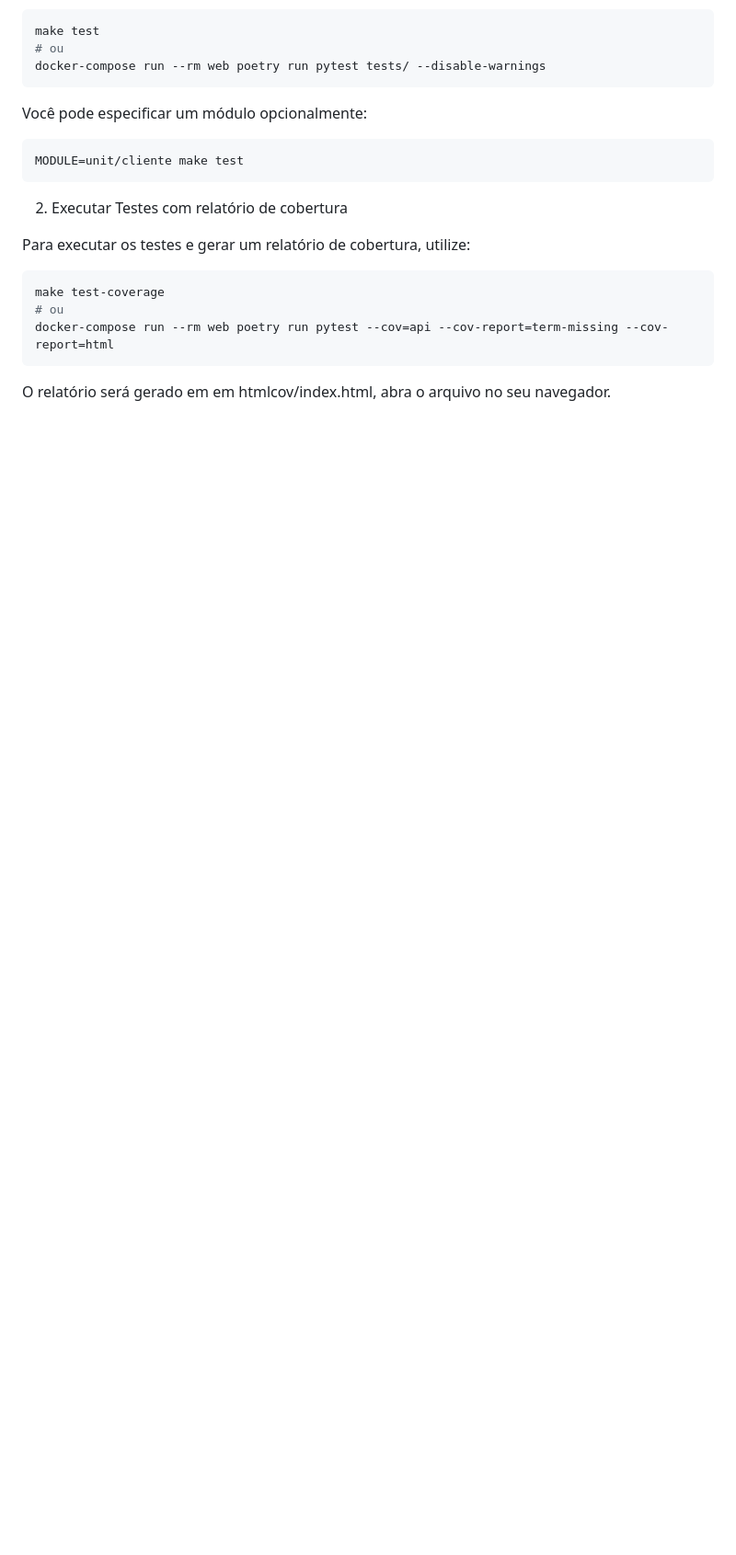
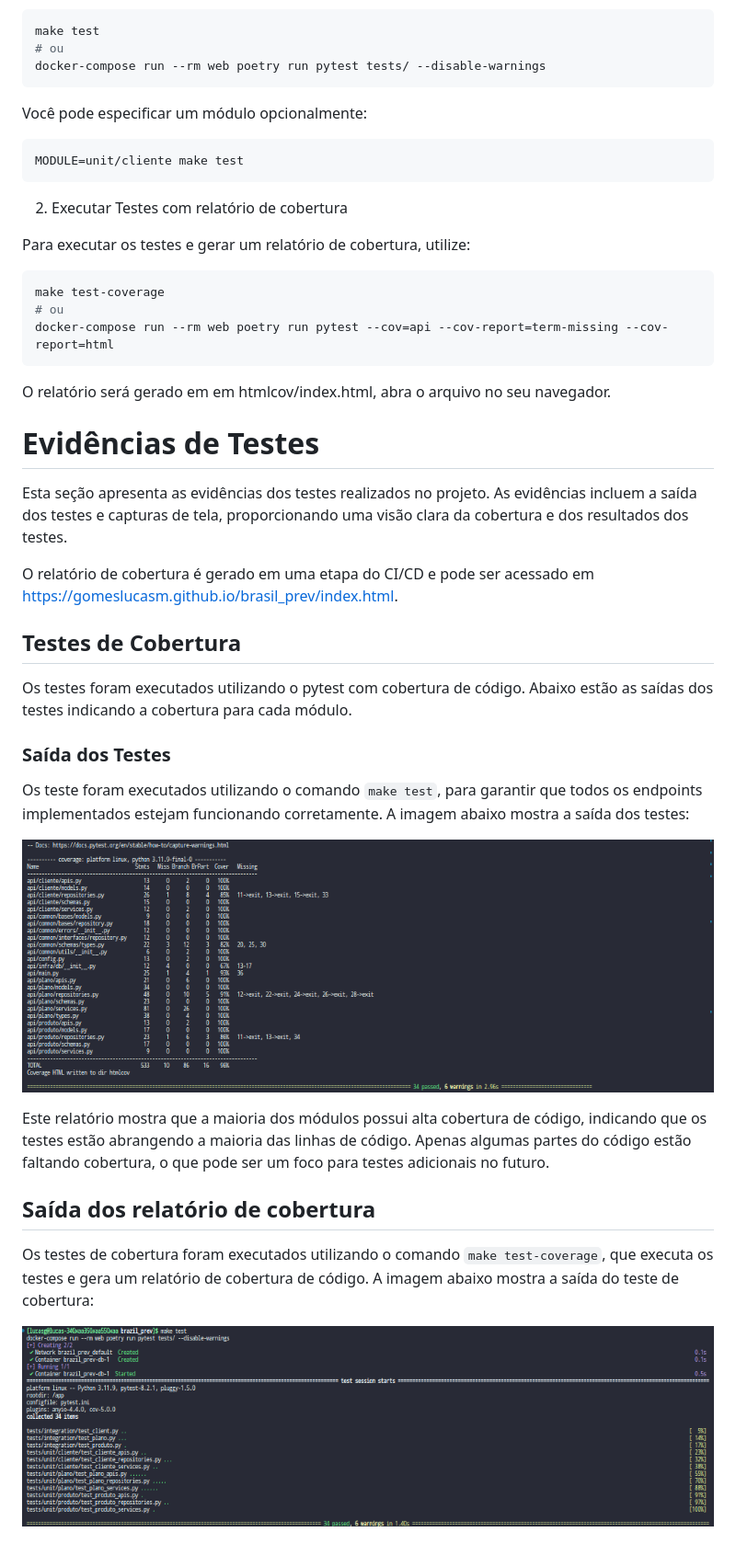
Before and after one commit to gomeslucasm/brasil_prev, a Markdown page: README.md, the part around the change. Shown: that part at 92% size. Drawn GitHub-style; pictures changed too: images/evidencia-coverage.png (added), images/evidencia_teste.png (added); blank space fills up the shorter version.

Commit message:
tests evidence

````diff
--- a/README.md
+++ b/README.md
@@ -102,3 +102,27 @@ docker-compose run --rm web poetry run pytest --cov=api --cov-report=term-missin
 ```
 
 O relatório será gerado em em htmlcov/index.html, abra o arquivo no seu navegador.
+
+# Evidências de Testes
+
+Esta seção apresenta as evidências dos testes realizados no projeto. As evidências incluem a saída dos testes e capturas de tela, proporcionando uma visão clara da cobertura e dos resultados dos testes.
+
+O relatório de cobertura é gerado em uma etapa do CI/CD e pode ser acessado em https://gomeslucasm.github.io/brasil_prev/index.html.
+
+## Testes de Cobertura
+
+Os testes foram executados utilizando o pytest com cobertura de código. Abaixo estão as saídas dos testes indicando a cobertura para cada módulo.
+
+### Saída dos Testes
+
+Os teste foram executados utilizando o comando `make test`, para garantir que todos os endpoints implementados estejam funcionando corretamente. A imagem abaixo mostra a saída dos testes:
+
+![Evidência de Cobertura](images/evidencia-coverage.png)
+
+Este relatório mostra que a maioria dos módulos possui alta cobertura de código, indicando que os testes estão abrangendo a maioria das linhas de código. Apenas algumas partes do código estão faltando cobertura, o que pode ser um foco para testes adicionais no futuro.
+
+## Saída dos relatório de cobertura
+
+Os testes de cobertura foram executados utilizando o comando `make test-coverage`, que executa os testes e gera um relatório de cobertura de código. A imagem abaixo mostra a saída do teste de cobertura:
+
+![Evidência dos Testes](images/evidencia_teste.png)
````
